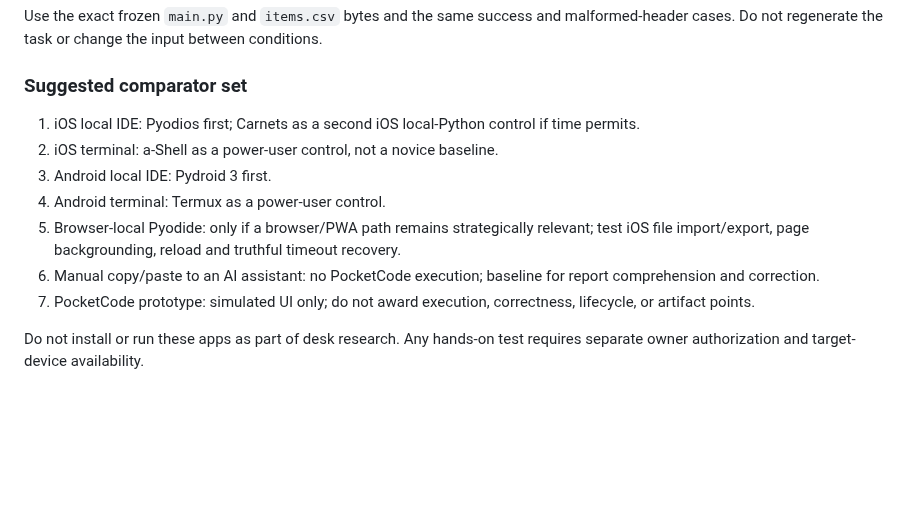
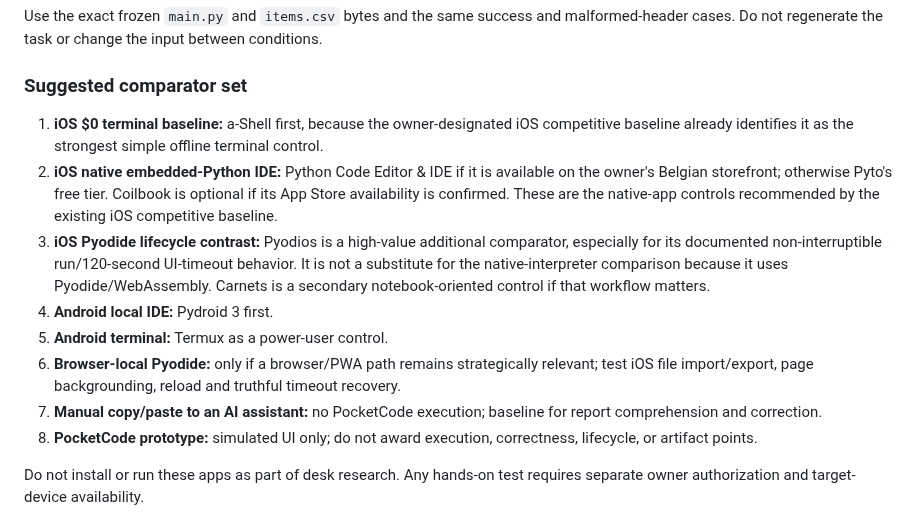
Before and after one commit to marcelosofficial-ctrl/PocketCode-, a Markdown page: AI_COLLAB/MOBILE_LOCAL_PYTHON_COMPARATOR_REFRESH_20261103.md, the part around the change. Drawn GitHub-style; blank space fills up the shorter version.

Commit message:
docs: align comparator order with iOS competitive baseline

```diff
--- a/AI_COLLAB/MOBILE_LOCAL_PYTHON_COMPARATOR_REFRESH_20261103.md
+++ b/AI_COLLAB/MOBILE_LOCAL_PYTHON_COMPARATOR_REFRESH_20261103.md
@@ -92,13 +92,14 @@ Use the exact frozen `main.py` and `items.csv` bytes and the same success and ma
 
 ### Suggested comparator set
 
-1. iOS local IDE: Pyodios first; Carnets as a second iOS local-Python control if time permits.
-2. iOS terminal: a-Shell as a power-user control, not a novice baseline.
-3. Android local IDE: Pydroid 3 first.
-4. Android terminal: Termux as a power-user control.
-5. Browser-local Pyodide: only if a browser/PWA path remains strategically relevant; test iOS file import/export, page backgrounding, reload and truthful timeout recovery.
-6. Manual copy/paste to an AI assistant: no PocketCode execution; baseline for report comprehension and correction.
-7. PocketCode prototype: simulated UI only; do not award execution, correctness, lifecycle, or artifact points.
+1. **iOS $0 terminal baseline:** a-Shell first, because the owner-designated iOS competitive baseline already identifies it as the strongest simple offline terminal control.
+2. **iOS native embedded-Python IDE:** Python Code Editor & IDE if it is available on the owner's Belgian storefront; otherwise Pyto's free tier. Coilbook is optional if its App Store availability is confirmed. These are the native-app controls recommended by the existing iOS competitive baseline.
+3. **iOS Pyodide lifecycle contrast:** Pyodios is a high-value additional comparator, especially for its documented non-interruptible run/120-second UI-timeout behavior. It is not a substitute for the native-interpreter comparison because it uses Pyodide/WebAssembly. Carnets is a secondary notebook-oriented control if that workflow matters.
+4. **Android local IDE:** Pydroid 3 first.
+5. **Android terminal:** Termux as a power-user control.
+6. **Browser-local Pyodide:** only if a browser/PWA path remains strategically relevant; test iOS file import/export, page backgrounding, reload and truthful timeout recovery.
+7. **Manual copy/paste to an AI assistant:** no PocketCode execution; baseline for report comprehension and correction.
+8. **PocketCode prototype:** simulated UI only; do not award execution, correctness, lifecycle, or artifact points.
 
 Do not install or run these apps as part of desk research. Any hands-on test requires separate owner authorization and target-device availability.
 
```
